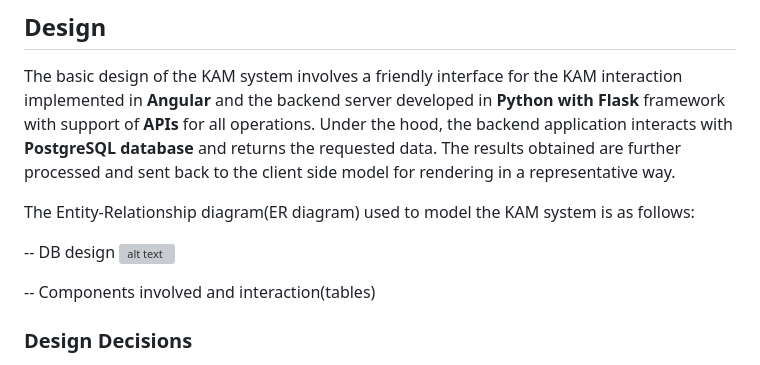
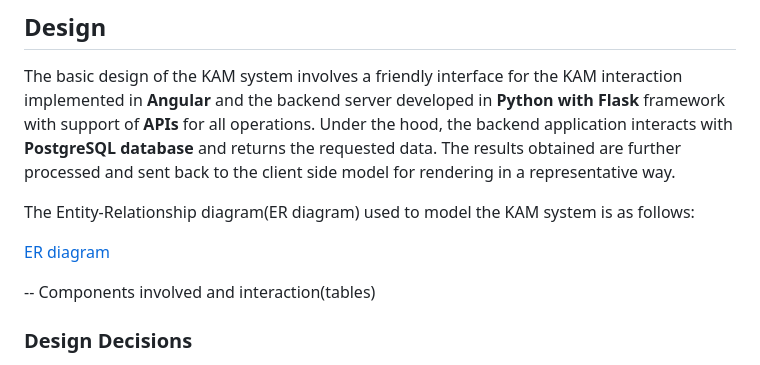
Before and after one commit to Yagneshv1/KAM, a Markdown page: README.md, the part around the change. GitHub-like rendering; grey boxes are pictures that could not be loaded.

Commit message:
ER diagram added

```diff
--- a/README.md
+++ b/README.md
@@ -133,8 +133,7 @@ The basic design of the KAM system involves a friendly interface for the KAM int
 
 The Entity-Relationship diagram(ER diagram) used to model the KAM system is as follows:
 
--- DB design
-![alt text](https://drive.google.com/file/d/1-Kv6xZoK8mR8FELN8v_xGPwRV_6qYUT_/view)
+[ER diagram](https://drive.google.com/file/d/1-Kv6xZoK8mR8FELN8v_xGPwRV_6qYUT_/view)
 
 -- Components involved and interaction(tables)
 
```
